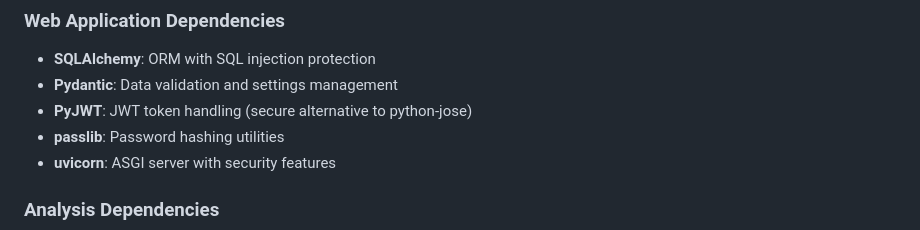
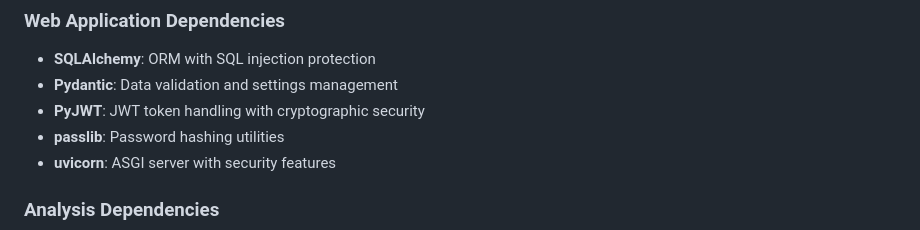
Before and after one commit to enaran74/RMS-Booking-Chart-Defragmenter, a Markdown page: SECURITY.md, the part around the change. Drawn GitHub-style.

Commit message:
📝 Update documentation to final state
**Documentation Updates:**
✅ Updated README.md badges to reflect FastAPI 0.115+
✅ Fixed DEPLOYMENT.md to use single Dockerfile (removed -f flag)
✅ Updated SECURITY.md to use final dependency descriptions
✅ Corrected install script references (install.sh vs install-customer.sh)

**Removed Iterative Language:**
✅ Changed from 'smart installer' to 'automated installer'
✅ Updated all references to production file naming
✅ Ensured all documentation reflects final production state

**Dockerfile References Fixed:**
✅ DEPLOYMENT.md: Removed Dockerfile.production references
✅ Build pipeline: Uses main Dockerfile consistently
✅ All references now point to single production-ready Dockerfile

**Documentation Status:**
✅ README.md: Production-ready installation guide
✅ DEPLOYMENT.md: Single Dockerfile build process
✅ SECURITY.md: Final dependency descriptions
✅ SCRIPTS.md: Current deployment script documentation
✅ All .md files now written as final product (not iterative)

```diff
--- a/SECURITY.md
+++ b/SECURITY.md
@@ -161,7 +161,7 @@ We regularly monitor our dependencies for security vulnerabilities:
 ### Web Application Dependencies
 - **SQLAlchemy**: ORM with SQL injection protection
 - **Pydantic**: Data validation and settings management
-- **PyJWT**: JWT token handling (secure alternative to python-jose)
+- **PyJWT**: JWT token handling with cryptographic security
 - **passlib**: Password hashing utilities
 - **uvicorn**: ASGI server with security features
 
```
Also changed, not shown: DEPLOYMENT.md (+0 -1 lines).
